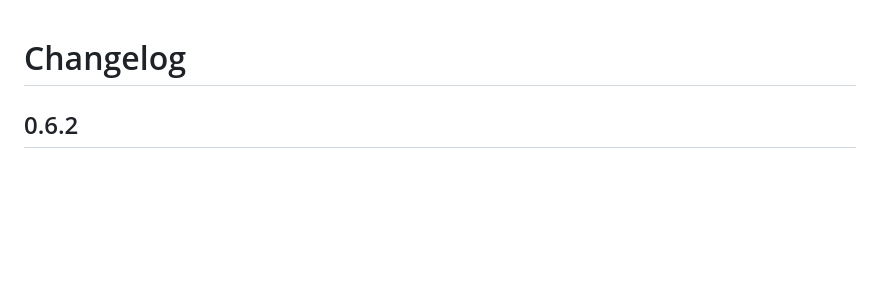
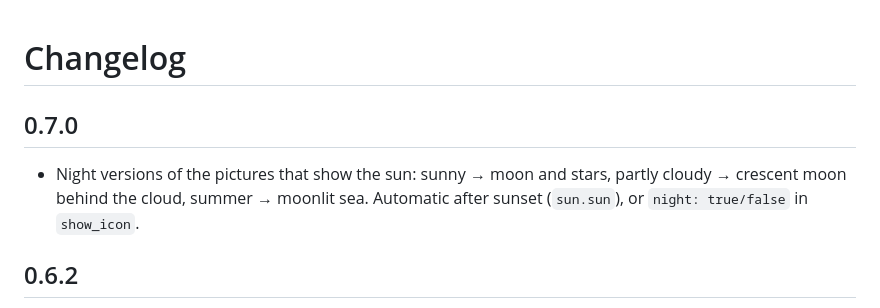
Before and after one commit to gatekeeper8/ha-bk-light-panel, a Markdown page: CHANGELOG.md, the part around the change. Rendered like a GitHub page; blank space fills up the shorter version.

```diff
--- a/CHANGELOG.md
+++ b/CHANGELOG.md
@@ -1,4 +1,9 @@
 # Changelog
+
+## 0.7.0
+- Night versions of the pictures that show the sun: sunny → moon and stars,
+  partly cloudy → crescent moon behind the cloud, summer → moonlit sea.
+  Automatic after sunset (`sun.sun`), or `night: true/false` in `show_icon`.
 
 ## 0.6.2
 - LICENSE is now the plain MIT text, so GitHub and HACS recognise it
```
Also changed, not shown: README.md (+2 -1 lines), images/night_pictures.png (added), 7 other files.
